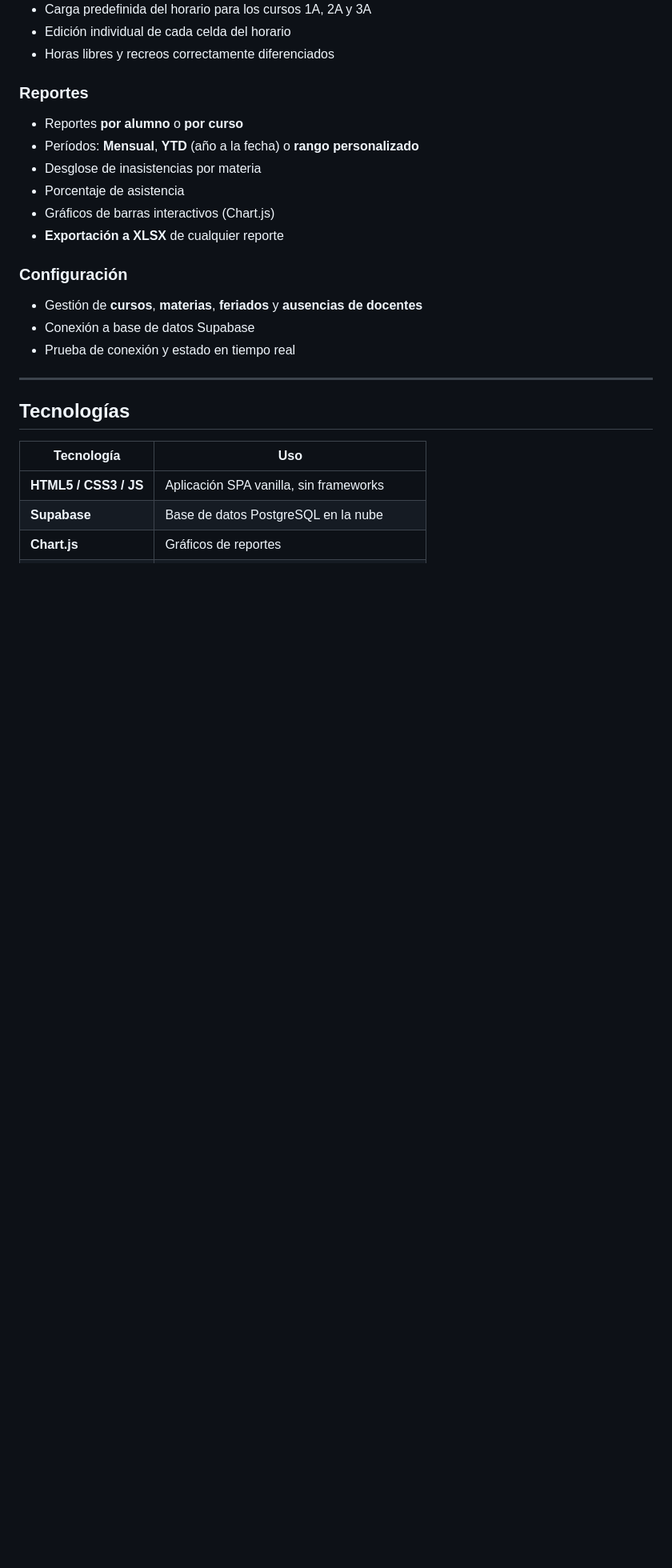
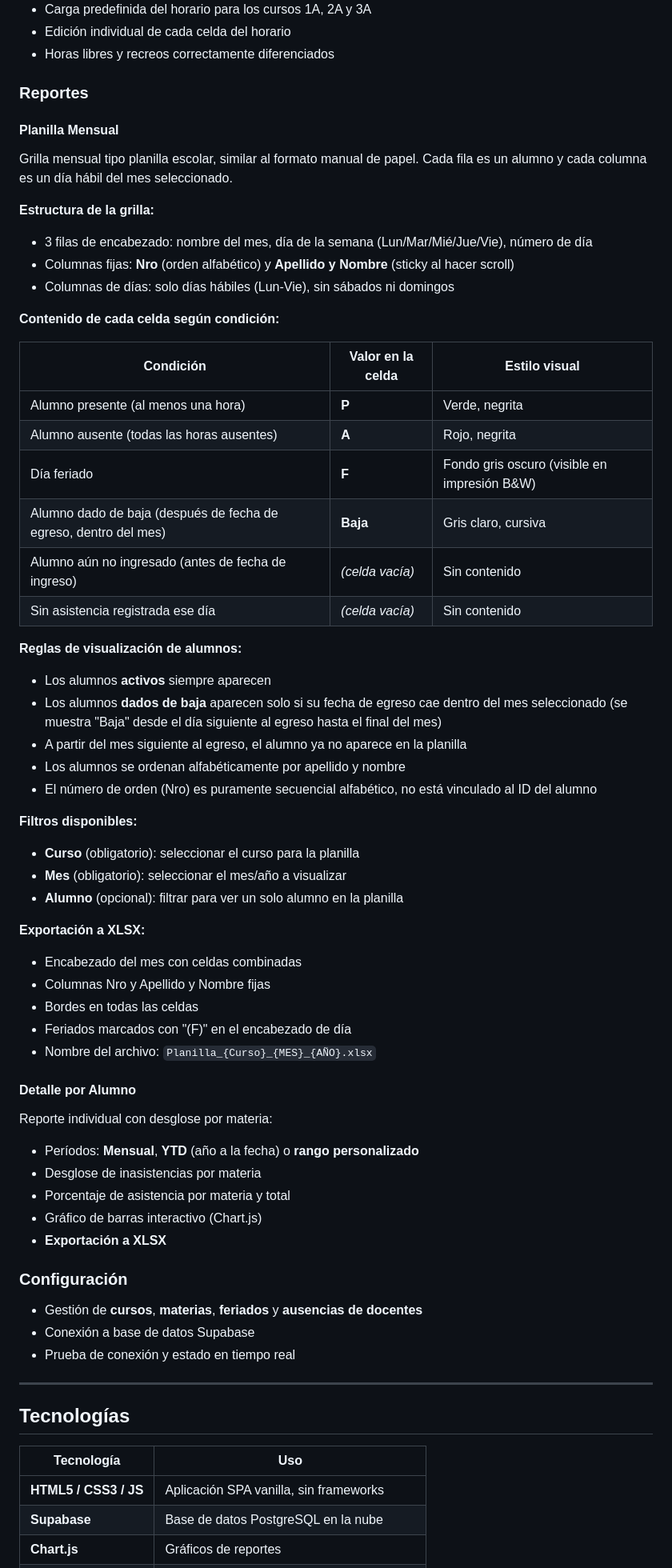
Before and after one commit to NSorribas/AsistenciaCEBAS, a Markdown page: README.md, the part around one of its changes. Shown at 80% size. GitHub-like rendering; blank space fills up the shorter version.

Commit message:
Update README: add Planilla Mensual report details and cell conditions

```diff
--- a/README.md
+++ b/README.md
@@ -48,12 +48,52 @@
 - Horas libres y recreos correctamente diferenciados
 
 ### Reportes
-- Reportes **por alumno** o **por curso**
+
+#### Planilla Mensual
+Grilla mensual tipo planilla escolar, similar al formato manual de papel. Cada fila es un alumno y cada columna es un día hábil del mes seleccionado.
+
+**Estructura de la grilla:**
+- 3 filas de encabezado: nombre del mes, día de la semana (Lun/Mar/Mié/Jue/Vie), número de día
+- Columnas fijas: **Nro** (orden alfabético) y **Apellido y Nombre** (sticky al hacer scroll)
+- Columnas de días: solo días hábiles (Lun-Vie), sin sábados ni domingos
+
+**Contenido de cada celda según condición:**
+
+| Condición | Valor en la celda | Estilo visual |
+|---|---|---|
+| Alumno presente (al menos una hora) | **P** | Verde, negrita |
+| Alumno ausente (todas las horas ausentes) | **A** | Rojo, negrita |
+| Día feriado | **F** | Fondo gris oscuro (visible en impresión B&W) |
+| Alumno dado de baja (después de fecha de egreso, dentro del mes) | **Baja** | Gris claro, cursiva |
+| Alumno aún no ingresado (antes de fecha de ingreso) | *(celda vacía)* | Sin contenido |
+| Sin asistencia registrada ese día | *(celda vacía)* | Sin contenido |
+
+**Reglas de visualización de alumnos:**
+- Los alumnos **activos** siempre aparecen
+- Los alumnos **dados de baja** aparecen solo si su fecha de egreso cae dentro del mes seleccionado (se muestra "Baja" desde el día siguiente al egreso hasta el final del mes)
+- A partir del mes siguiente al egreso, el alumno ya no aparece en la planilla
+- Los alumnos se ordenan alfabéticamente por apellido y nombre
+- El número de orden (Nro) es puramente secuencial alfabético, no está vinculado al ID del alumno
+
+**Filtros disponibles:**
+- **Curso** (obligatorio): seleccionar el curso para la planilla
+- **Mes** (obligatorio): seleccionar el mes/año a visualizar
+- **Alumno** (opcional): filtrar para ver un solo alumno en la planilla
+
+**Exportación a XLSX:**
+- Encabezado del mes con celdas combinadas
+- Columnas Nro y Apellido y Nombre fijas
+- Bordes en todas las celdas
+- Feriados marcados con "(F)" en el encabezado de día
+- Nombre del archivo: `Planilla_{Curso}_{MES}_{AÑO}.xlsx`
+
+#### Detalle por Alumno
+Reporte individual con desglose por materia:
 - Períodos: **Mensual**, **YTD** (año a la fecha) o **rango personalizado**
 - Desglose de inasistencias por materia
-- Porcentaje de asistencia
-- Gráficos de barras interactivos (Chart.js)
-- **Exportación a XLSX** de cualquier reporte
+- Porcentaje de asistencia por materia y total
+- Gráfico de barras interactivo (Chart.js)
+- **Exportación a XLSX**
 
 ### Configuración
 - Gestión de **cursos**, **materias**, **feriados** y **ausencias de docentes**
```
Also changed, not shown: other parts of README.md (+1 -1 lines).
